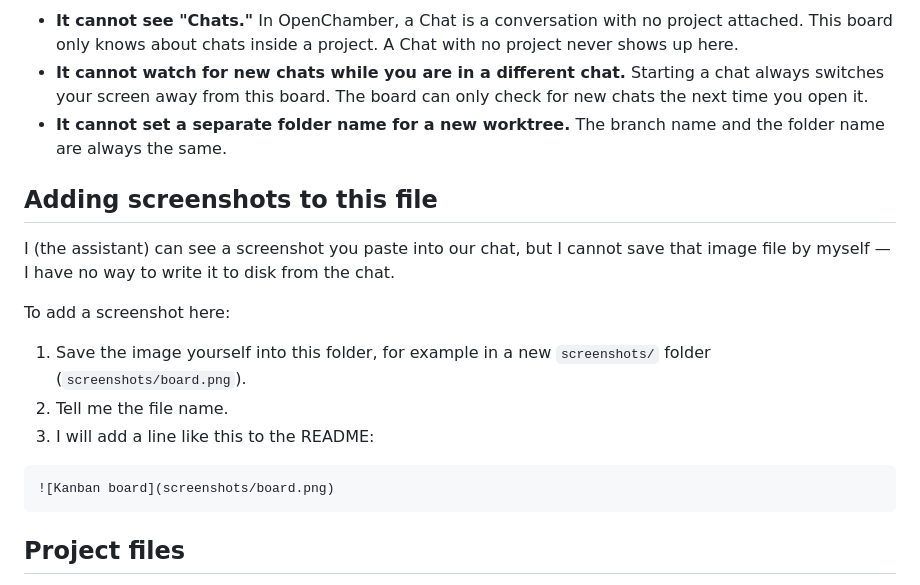
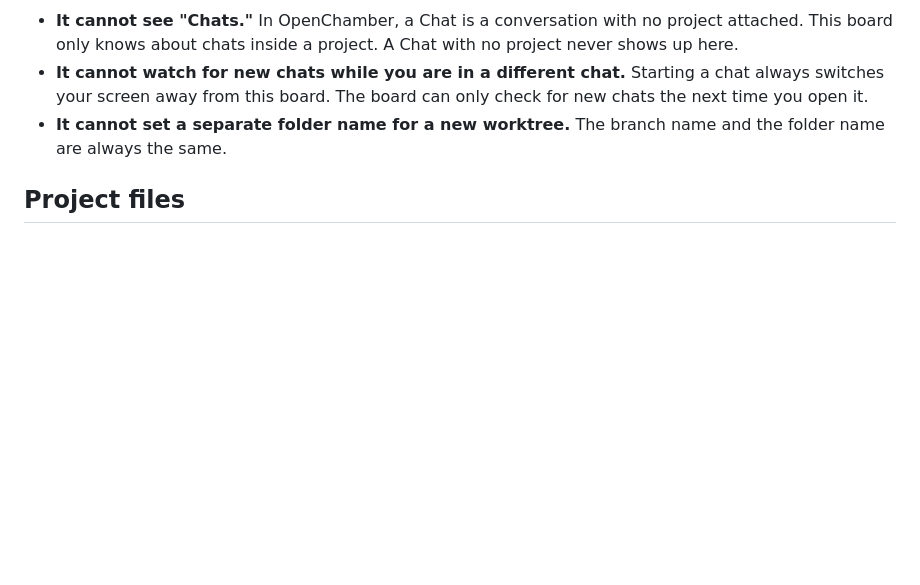
Before and after one commit to Maicarons/openchamber-ticket-board, a Markdown page: README.md, the part around the change. GitHub-like rendering; blank space fills up the shorter version.

````diff
--- a/README.md
+++ b/README.md
@@ -116,19 +116,7 @@ Some things are not possible with the current OpenChamber SDK (SDK = the toolkit
 - **It cannot watch for new chats while you are in a different chat.** Starting a chat always switches your screen away from this board. The board can only check for new chats the next time you open it.
 - **It cannot set a separate folder name for a new worktree.** The branch name and the folder name are always the same.
 
-## Adding screenshots to this file
 
-I (the assistant) can see a screenshot you paste into our chat, but I cannot save that image file by myself — I have no way to write it to disk from the chat.
-
-To add a screenshot here:
-
-1. Save the image yourself into this folder, for example in a new `screenshots/` folder (`screenshots/board.png`).
-2. Tell me the file name.
-3. I will add a line like this to the README:
-
-```markdown
-![Kanban board](screenshots/board.png)
-```
 
 ## Project files
 
````
